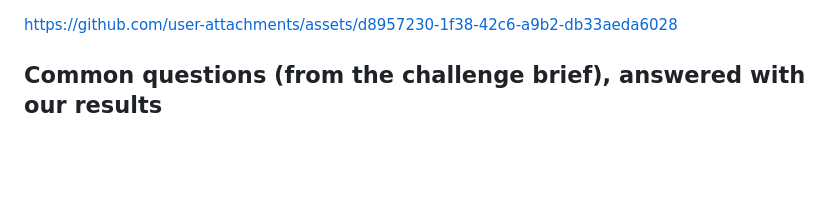
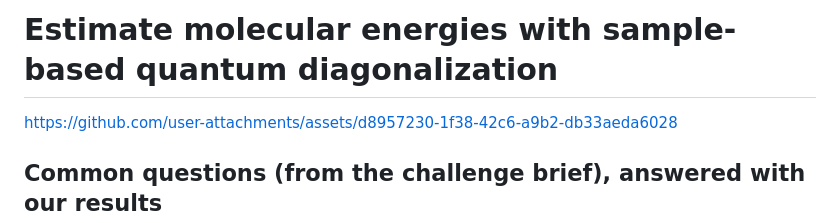
Before and after one commit to oZep/QiskChem_QFF2026_uottawa, a Markdown page: README.md, the part around the change. Drawn GitHub-style; blank space fills up the shorter version.

Commit message:
Add project title to README

```diff
--- a/README.md
+++ b/README.md
@@ -1,3 +1,4 @@
+# Estimate molecular energies with sample-based quantum diagonalization
 https://github.com/user-attachments/assets/d8957230-1f38-42c6-a9b2-db33aeda6028
 
 ## Common questions (from the challenge brief), answered with our results
```
